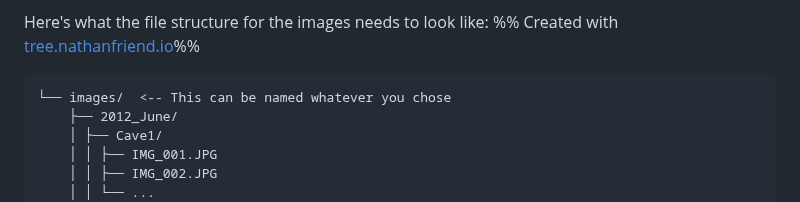
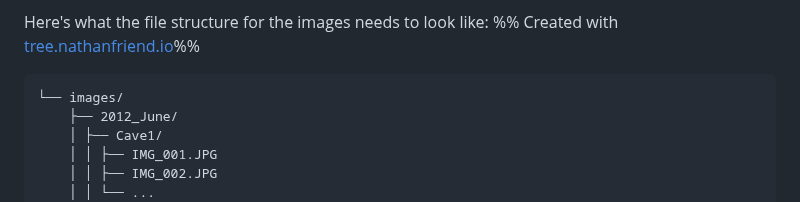
Before and after one commit to walker-herndon/walker-herndon.github.io, a Markdown page: Matcher Documentation.md, the part around the change. Drawn GitHub-style.

Commit message:
vault backup: 2023-12-17 19:46:10

````diff
--- a/Matcher Documentation.md
+++ b/Matcher Documentation.md
@@ -42,7 +42,7 @@ Here's what the file structure for the images needs to look like:
 %% Created with [tree.nathanfriend.io](https://tree.nathanfriend.io)%%
 
 ```
-└── images/  <-- This can be named whatever you chose
+└── images/
 	├── 2012_June/
 	│ ├── Cave1/
 	│ │ ├── IMG_001.JPG
````
